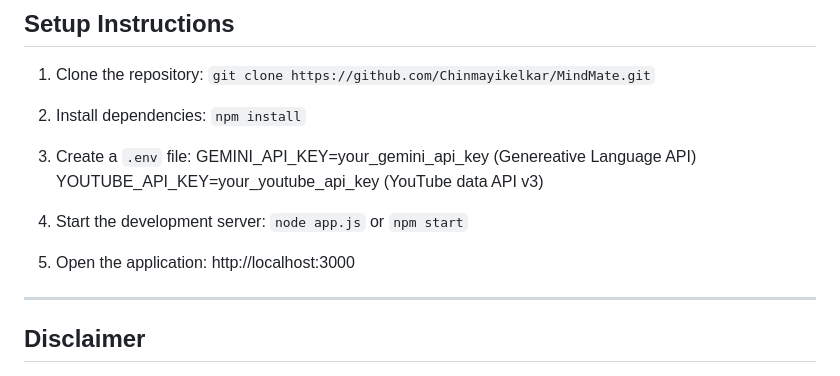
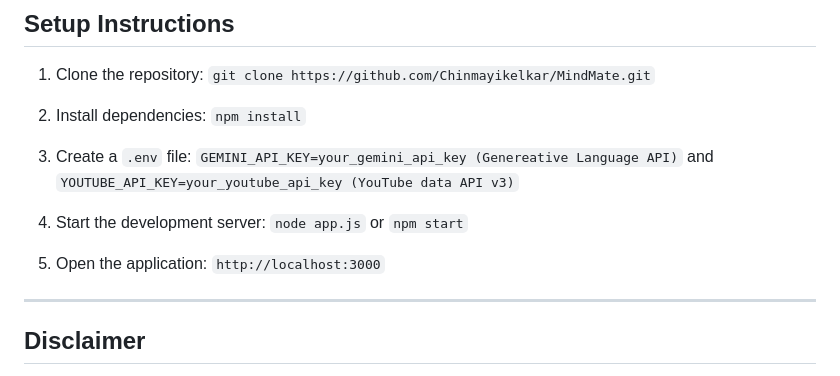
Before and after one commit to Chinmayikelkar/MindMate, a Markdown page: README.md, the part around the change. Drawn GitHub-style.

```diff
--- a/README.md
+++ b/README.md
@@ -88,14 +88,14 @@ YouTube API: Currently non-functional, uses placeholder video card
 `npm install`
 
 1. Create a `.env` file:
-GEMINI_API_KEY=your_gemini_api_key (Genereative Language API)
-YOUTUBE_API_KEY=your_youtube_api_key (YouTube data API v3)
+`GEMINI_API_KEY=your_gemini_api_key (Genereative Language API)` and
+`YOUTUBE_API_KEY=your_youtube_api_key (YouTube data API v3)`
 
 1. Start the development server:
 `node app.js` or `npm start`
 
 1. Open the application:
-http://localhost:3000
+`http://localhost:3000`
 
 ---
 
```
